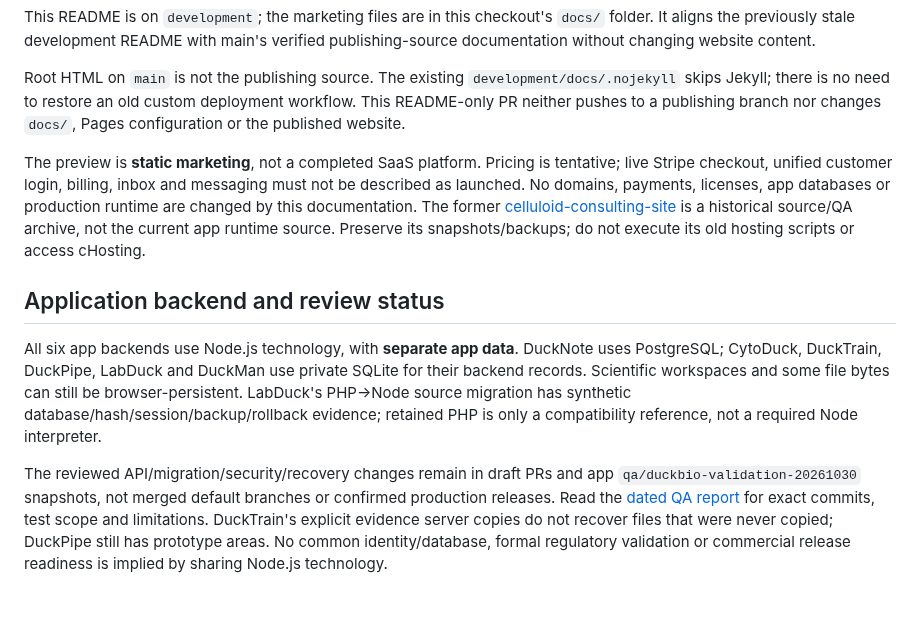
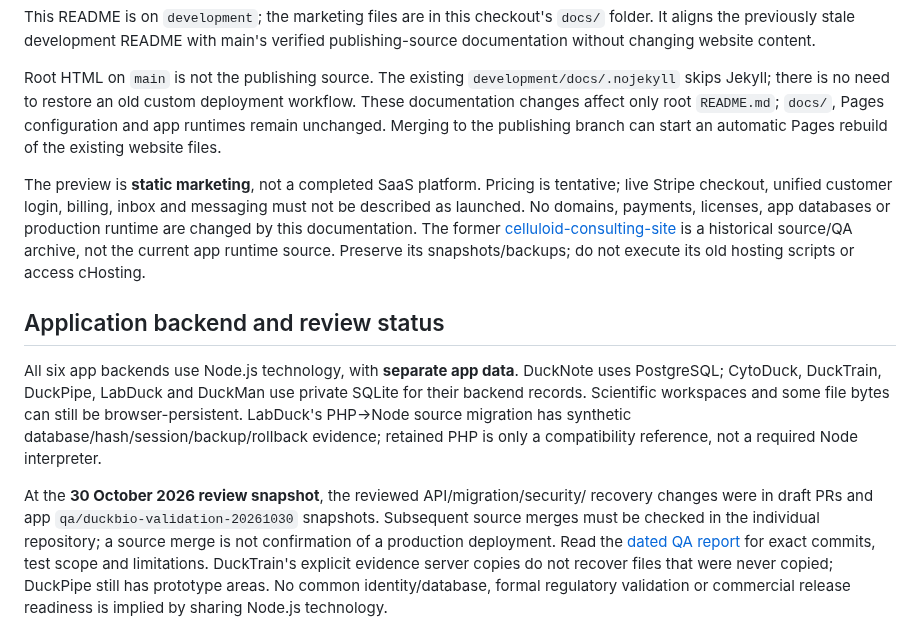
Before and after one commit to dennisbsj/DuckBio-site, a Markdown page: README.md, the part around the change. GitHub-like rendering; blank space fills up the shorter version.

Commit message:
Clarify dated review status and possible Pages rebuild on documentation merge
Verified local README-only commit: b9da63a12e4ff2da7c9bab78f8e9ee633b72e559
Identical full tree: 565e71b4c260a3a61b83d08abd631d219ad3ca11

```diff
--- a/README.md
+++ b/README.md
@@ -29,8 +29,9 @@ verified publishing-source documentation without changing website content.
 
 Root HTML on `main` is not the publishing source. The existing
 `development/docs/.nojekyll` skips Jekyll; there is no need to restore an old
-custom deployment workflow. This README-only PR neither pushes to a publishing
-branch nor changes `docs/`, Pages configuration or the published website.
+custom deployment workflow. These documentation changes affect only root `README.md`; `docs/`, Pages
+configuration and app runtimes remain unchanged. Merging to the publishing
+branch can start an automatic Pages rebuild of the existing website files.
 
 The preview is **static marketing**, not a completed SaaS platform. Pricing is
 tentative; live Stripe checkout, unified customer login, billing, inbox and
@@ -49,9 +50,10 @@ bytes can still be browser-persistent. LabDuck's PHP→Node source migration has
 synthetic database/hash/session/backup/rollback evidence; retained PHP is only a
 compatibility reference, not a required Node interpreter.
 
-The reviewed API/migration/security/recovery changes remain in draft PRs and
-app `qa/duckbio-validation-20261030` snapshots, not merged default branches or
-confirmed production releases. Read the [dated QA report](https://github.com/dennisbsj/celluloid-consulting-site/blob/16b300b232acd0dac82681d24a6bd6c2e0370ef0/DUCKBIO_QA_20261030.md)
+At the **30 October 2026 review snapshot**, the reviewed API/migration/security/
+recovery changes were in draft PRs and app `qa/duckbio-validation-20261030`
+snapshots. Subsequent source merges must be checked in the individual repository;
+a source merge is not confirmation of a production deployment. Read the [dated QA report](https://github.com/dennisbsj/celluloid-consulting-site/blob/16b300b232acd0dac82681d24a6bd6c2e0370ef0/DUCKBIO_QA_20261030.md)
 for exact commits, test scope and limitations. DuckTrain's explicit evidence
 server copies do not recover files that were never copied; DuckPipe still has
 prototype areas. No common identity/database, formal regulatory validation or
```
